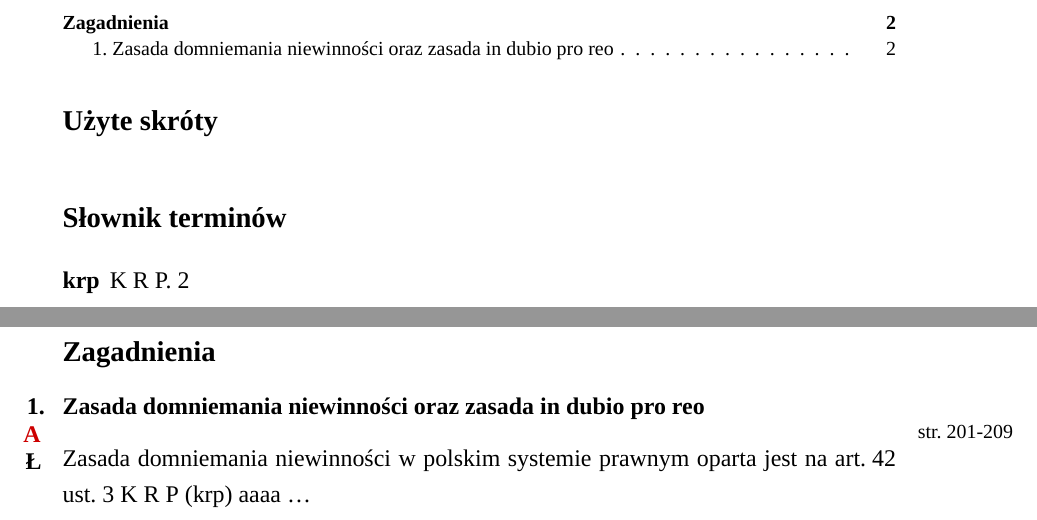
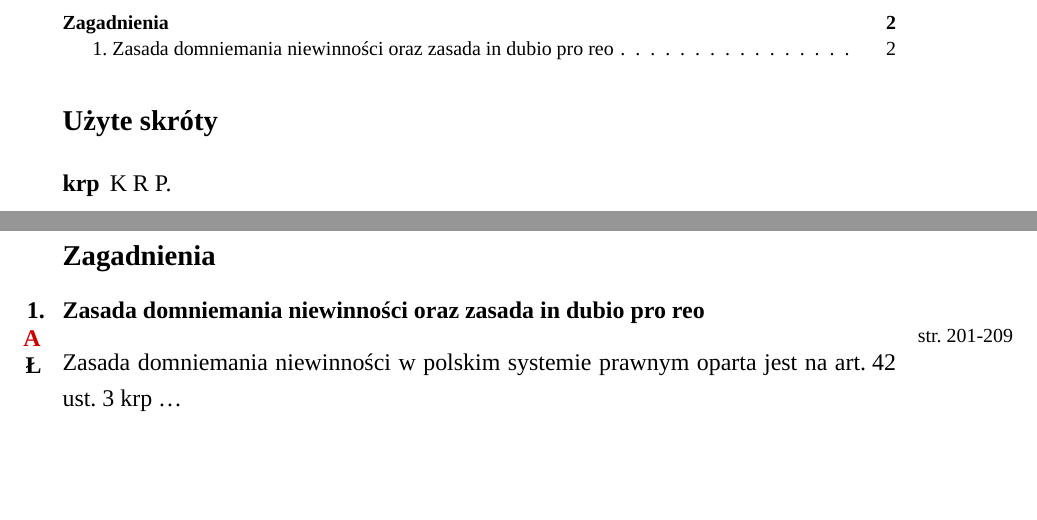
Before and after one commit to IskandarNureyev/kpk, a LaTeX document (main.tex, which reads !preamble/makra.tex, sekcje/zag18.tex): two parts of pages 1 and 2 of 2, joined at a grey line, cut so that both start at the same text, the shorter picture padded with empty space. Compiled offline with XeLaTeX; a missing font is replaced by an installed copy or a similar font.

Commit message:
WIP, glosariusz działa

```diff
--- a/!preamble/makra.tex
+++ b/!preamble/makra.tex
@@ -3,3 +3,4 @@
 \newcommand{\ditto}{\raisebox{-0.1ex}{--\raisebox{-0.5ex}{\texttt{"}}-- }}
 \newcommand{\nb}[1]{\marginpar{{nb. \linin#1}}}
 \newcommand{\str}[1]{\marginpar{{str. \linin#1}}}
+\newcommand{\acr}[1]{\acrshort{#1}}
--- a/main.tex
+++ b/main.tex
@@ -40,9 +40,8 @@
 \hypertarget{toc}{\tableofcontents} % spis treści
 
 \dziełowa
-\section{Użyte skróty}% to jest placeholder, usuń po zdefiniowaniu glosariusza
-\printglossary[type=\acronymtype]
-\printnoidxglossaries
+% \section{Użyte skróty}% to jest placeholder, usuń po zdefiniowaniu glosariusza
+\printnoidxglossary[type=main, title=Użyte skróty]
 \newpage
 
 \dziełowa
--- a/sekcje/zag18.tex
+++ b/sekcje/zag18.tex
@@ -1,4 +1,4 @@
 \zag{Zasada domniemania niewinności oraz zasada in dubio pro reo}[{\kolor A}\\Ł]\str{201-209}
 
-Zasada domniemania niewinności w polskim systemie prawnym oparta jest na art. 42 ust. 3 \gls{krp} aaaa
+Zasada domniemania niewinności w polskim systemie prawnym oparta jest na art. 42 ust. 3 \acr{krp}
 % \gls{kpk}
```
Also changed, not shown: !preamble/glosariusz.tex (+3 -16 lines), main.pdf.
